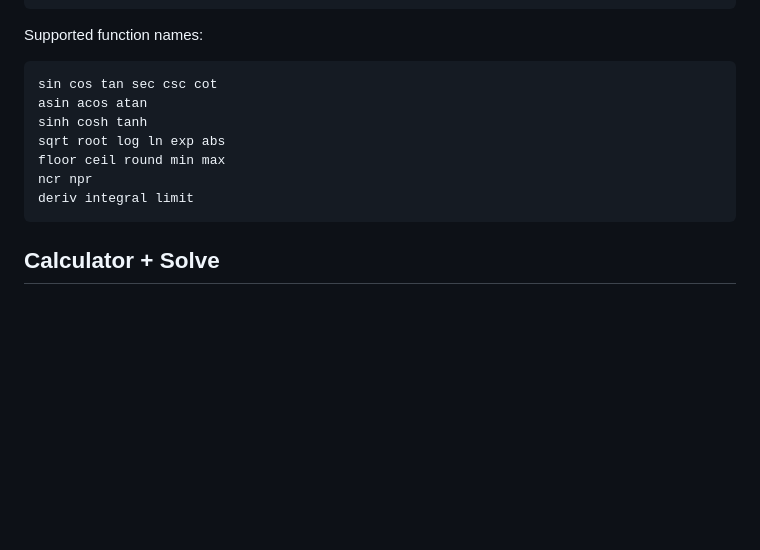
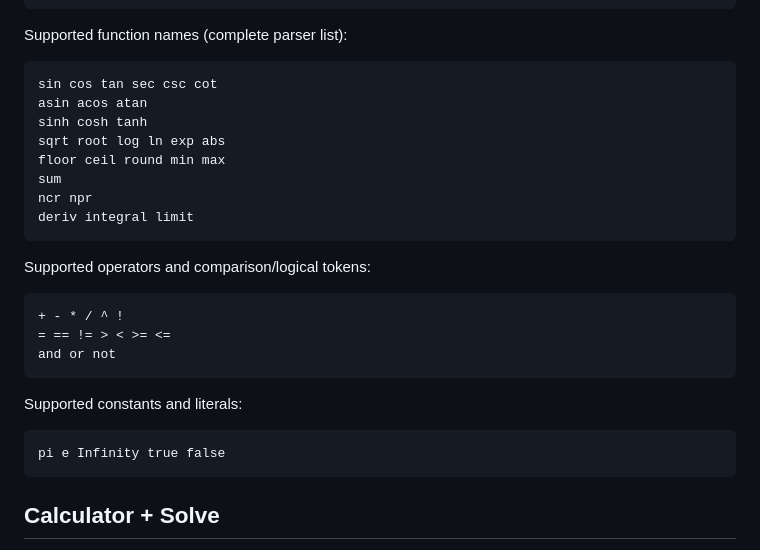
Before and after one commit to Tawan4722/Matheo, a Markdown page: README.md, the part around the change. GitHub-like rendering; blank space fills up the shorter version.

Commit message:
Document complete supported function/operator list

````diff
--- a/README.md
+++ b/README.md
@@ -75,7 +75,7 @@ x^2+1=0
 y=x^3-2x
 ```
 
-Supported function names:
+Supported function names (complete parser list):
 
 ```text
 sin cos tan sec csc cot
@@ -83,8 +83,23 @@ asin acos atan
 sinh cosh tanh
 sqrt root log ln exp abs
 floor ceil round min max
+sum
 ncr npr
 deriv integral limit
+```
+
+Supported operators and comparison/logical tokens:
+
+```text
++ - * / ^ !
+= == != > < >= <=
+and or not
+```
+
+Supported constants and literals:
+
+```text
+pi e Infinity true false
 ```
 
 ## Calculator + Solve
````
